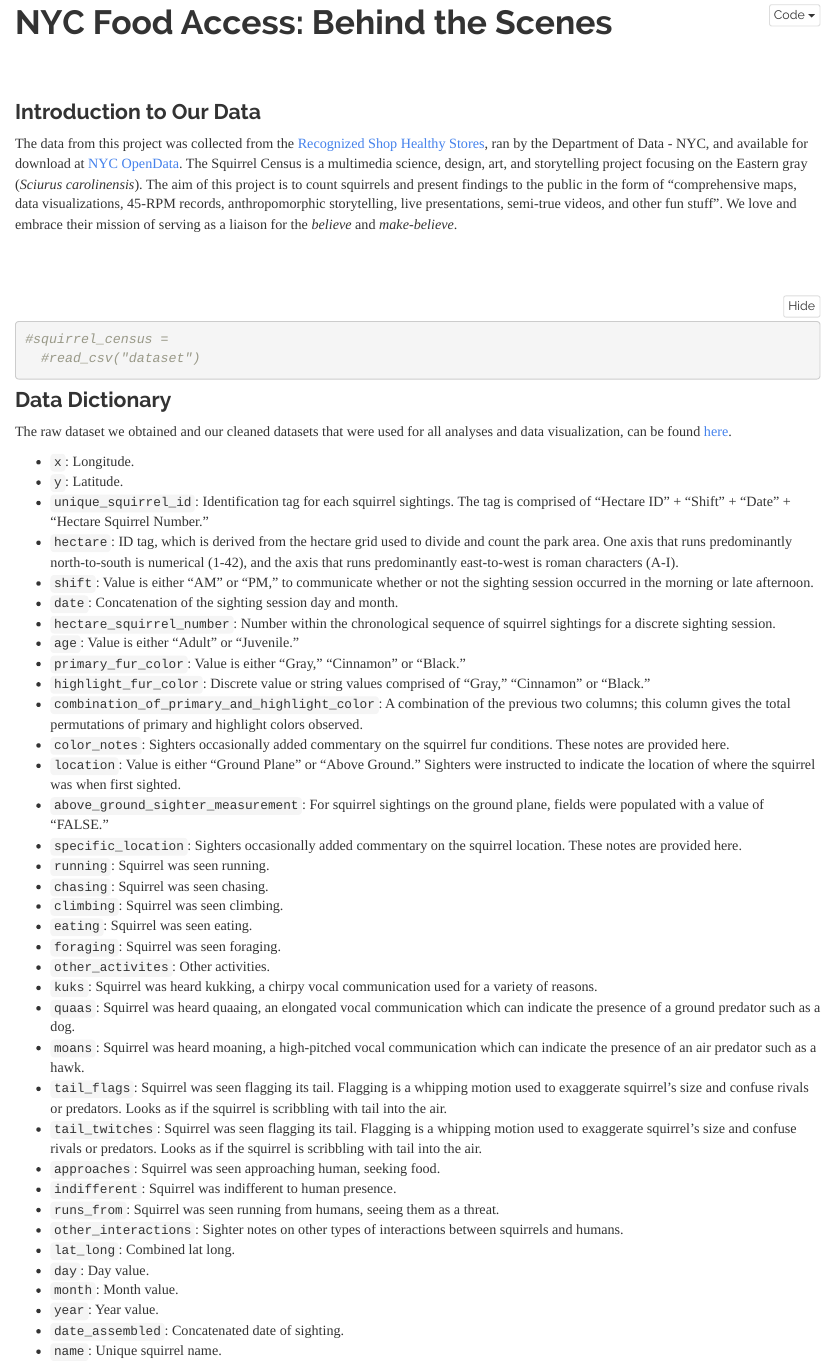
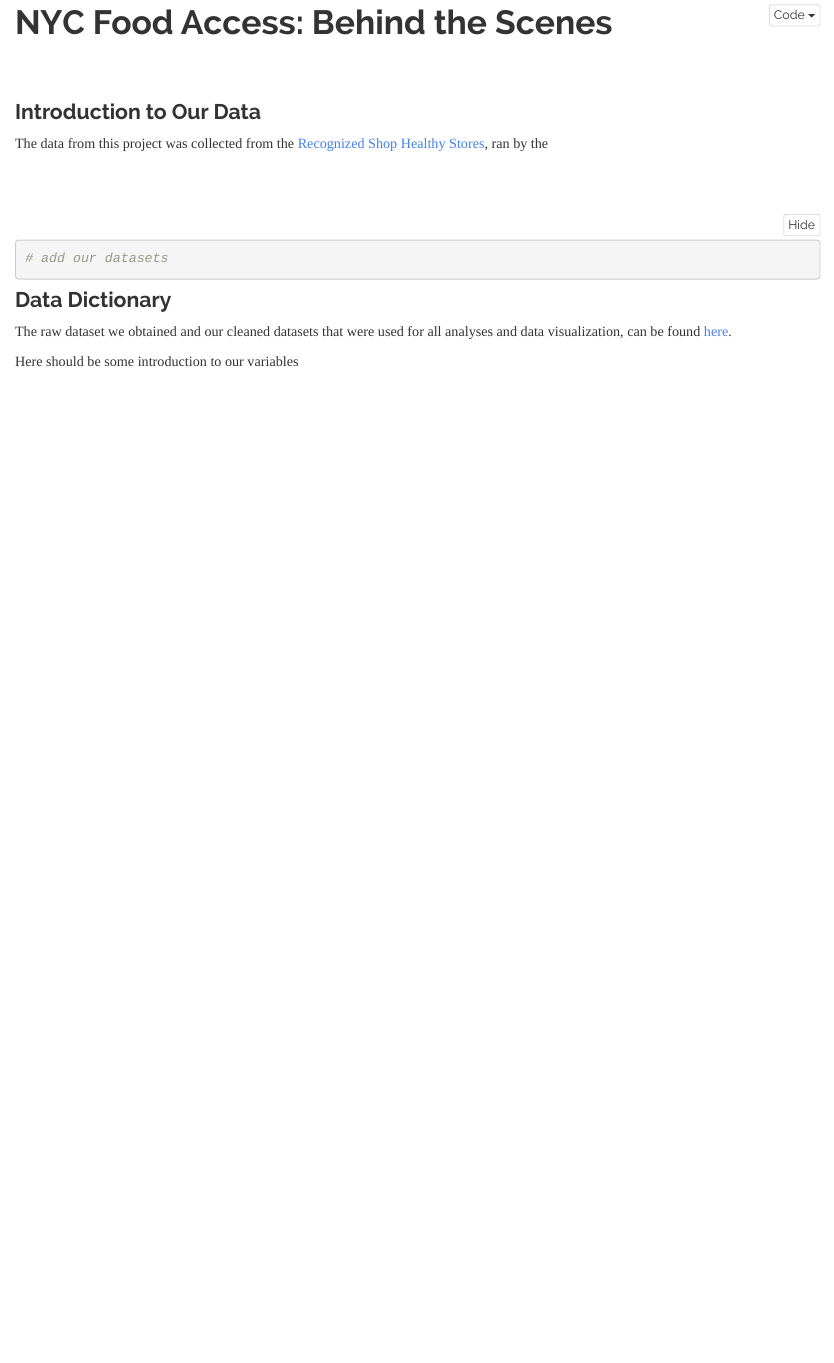
Before and after one commit to AwPods/NYCfoodAccess, an R Markdown document (team_project.github.io/About.Rmd): the page in a window 1100 px wide, from 100 px down. Rendered offline with R 4.5, knitr and Pandoc, with nearby package versions; the code chunks are not run, so their results and figures are left out; folded parts are opened.

Commit message:
deleted paragraphs for restructuring

````diff
--- a/team_project.github.io/About.Rmd
+++ b/team_project.github.io/About.Rmd
@@ -9,7 +9,7 @@ output:
 
 ### Introduction to Our Data
 
-The data from this project was collected from the [Recognized Shop Healthy Stores](https://data.cityofnewyork.us/Health/Recognized-Shop-Healthy-Stores/ud4g-9x9z/about_data), ran by the Department of Data - NYC, and available for download at [NYC OpenData](https://data.cityofnewyork.us/Environment/2018-Central-Park-Squirrel-Census-Squirrel-Data/vfnx-vebw). The Squirrel Census is a multimedia science, design, art, and storytelling project focusing on the Eastern gray (*Sciurus carolinensis*). The aim of this project is to count squirrels and present findings to the public in the form of "comprehensive maps, data visualizations, 45-RPM records, anthropomorphic storytelling, live presentations, semi-true videos, and other fun stuff". We love and embrace their mission of serving as a liaison for the *believe* and *make-believe*.
+The data from this project was collected from the [Recognized Shop Healthy Stores](https://data.cityofnewyork.us/Health/Recognized-Shop-Healthy-Stores/ud4g-9x9z/about_data), ran by the
 
 <br><br>
 
@@ -20,8 +20,7 @@ library(tidyverse)
 ```
 
 ```{r}
-#squirrel_census =
-  #read_csv("dataset")
+# add our datasets
 ```
 
 
@@ -30,40 +29,4 @@ library(tidyverse)
 The raw dataset we obtained and our cleaned datasets that were used for all analyses and data visualization, can be found [here](https://github.com/AwPods/NYCfoodAccess.git).
 
 
-
-* `x`: Longitude.
-* `y`: Latitude.
-* `unique_squirrel_id`: Identification tag for each squirrel sightings. The tag is comprised of "Hectare ID" + "Shift" + "Date" + "Hectare Squirrel Number."
-* `hectare`: ID tag, which is derived from the hectare grid used to divide and count the park area. One axis that runs predominantly north-to-south is numerical (1-42), and the axis that runs predominantly east-to-west is roman characters (A-I).
-* `shift`: Value is either "AM" or "PM," to communicate whether or not the sighting session occurred in the morning or late afternoon.
-* `date`: Concatenation of the sighting session day and month.
-* `hectare_squirrel_number`: Number within the chronological sequence of squirrel sightings for a discrete sighting session.
-* `age`: Value is either "Adult" or "Juvenile."
-* `primary_fur_color`: Value is either "Gray," "Cinnamon" or "Black."
-* `highlight_fur_color`: Discrete value or string values comprised of "Gray," "Cinnamon" or "Black."
-* `combination_of_primary_and_highlight_color`: A combination of the previous two columns; this column gives the total permutations of primary and highlight colors observed.
-* `color_notes`: Sighters occasionally added commentary on the squirrel fur conditions. These notes are provided here.
-* `location`: Value is either "Ground Plane" or "Above Ground." Sighters were instructed to indicate the location of where the squirrel was when first sighted.
-* `above_ground_sighter_measurement`: For squirrel sightings on the ground plane, fields were populated with a value of "FALSE."
-* `specific_location`: Sighters occasionally added commentary on the squirrel location. These notes are provided here.
-* `running`: Squirrel was seen running.
-* `chasing`: Squirrel was seen chasing.
-* `climbing`: Squirrel was seen climbing.
-* `eating`: Squirrel was seen eating.
-* `foraging`: Squirrel was seen foraging.
-* `other_activites`: Other activities.
-* `kuks`: Squirrel was heard kukking, a chirpy vocal communication used for a variety of reasons.
-* `quaas`: Squirrel was heard quaaing, an elongated vocal communication which can indicate the presence of a ground predator such as a dog.
-* `moans`: Squirrel was heard moaning, a high-pitched vocal communication which can indicate the presence of an air predator such as a hawk.
-* `tail_flags`:	Squirrel was seen flagging its tail. Flagging is a whipping motion used to exaggerate squirrel's size and confuse rivals or predators. Looks as if the squirrel is scribbling with tail into the air.
-* `tail_twitches`:	Squirrel was seen flagging its tail. Flagging is a whipping motion used to exaggerate squirrel's size and confuse rivals or predators. Looks as if the squirrel is scribbling with tail into the air.
-* `approaches`:	Squirrel was seen approaching human, seeking food.
-* `indifferent`: Squirrel was indifferent to human presence.
-* `runs_from`: Squirrel was seen running from humans, seeing them as a threat.
-* `other_interactions`:	Sighter notes on other types of interactions between squirrels and humans.
-* `lat_long`: Combined lat long.
-* `day`: Day value.
-* `month`: Month value.
-* `year`: Year value.
-* `date_assembled`: Concatenated date of sighting.
-* `name`: Unique squirrel name.
+Here should be some introduction to our variables
````
